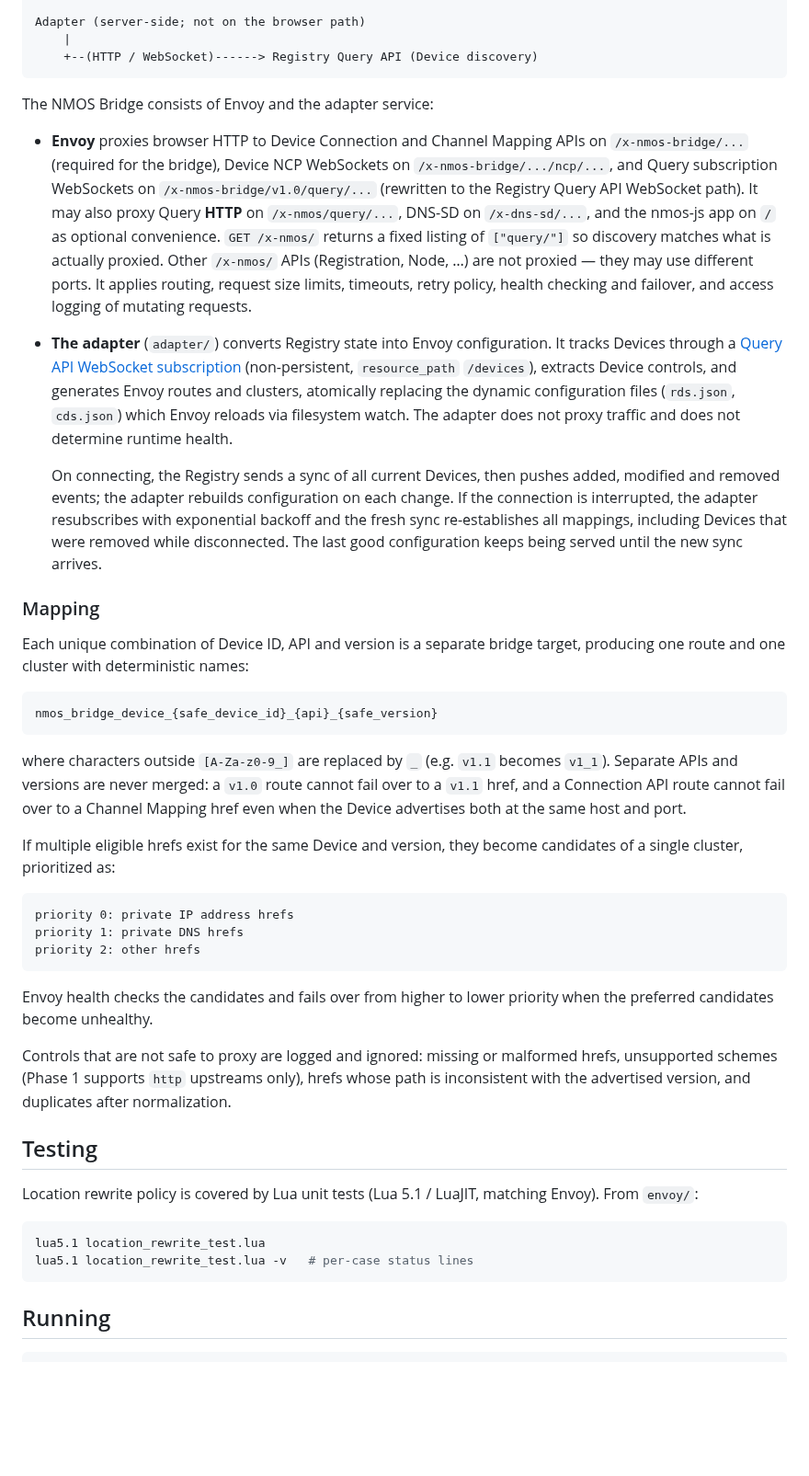
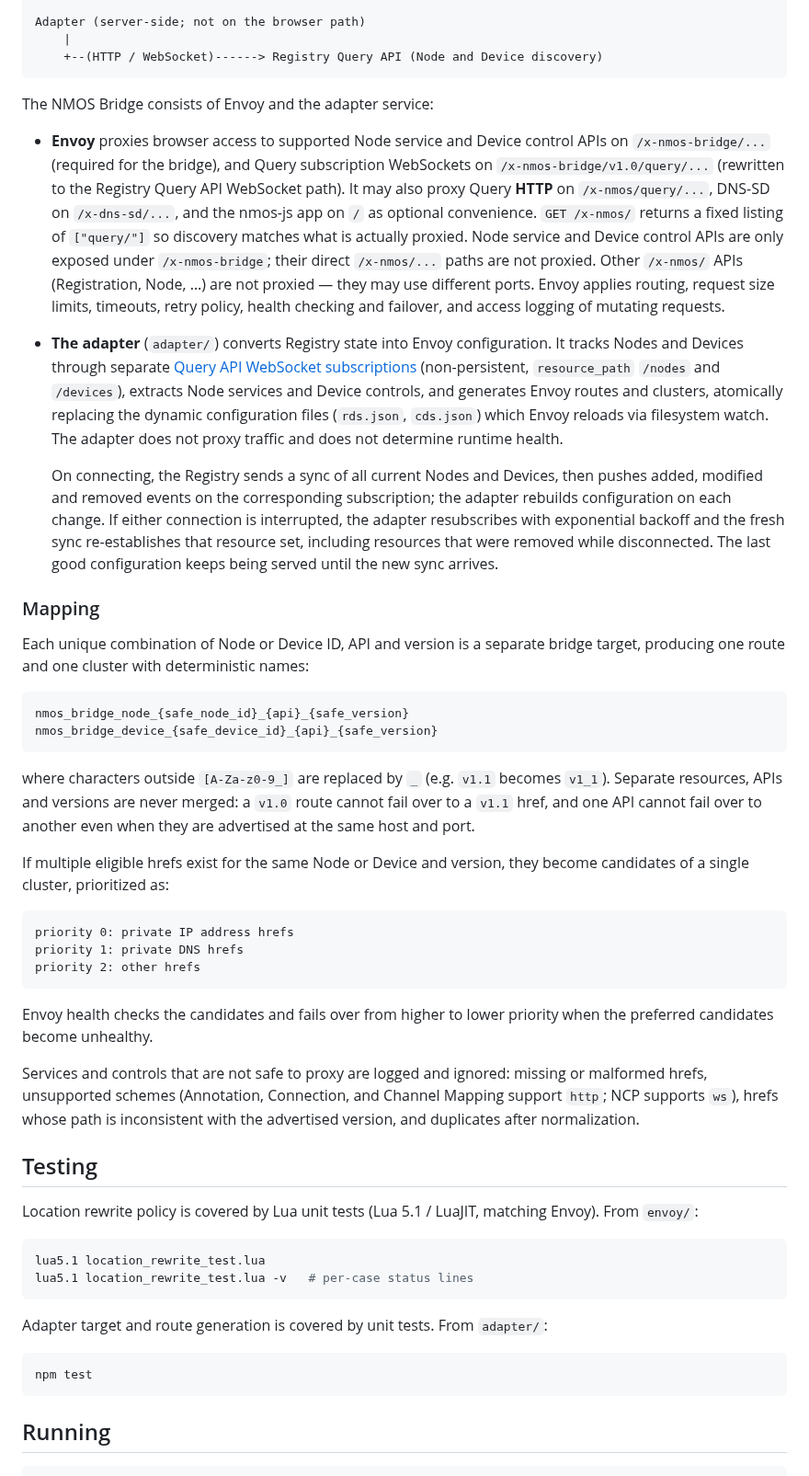
Before and after one commit to sony/nmos-js, a Markdown page: nmos-bridge/README.md, the part around one of its changes. Shown at 92% size. Rendered like a GitHub page; blank space fills up the shorter version.

````diff
--- a/nmos-bridge/README.md
+++ b/nmos-bridge/README.md
@@ -123,27 +141,28 @@ Browser
 
 Adapter (server-side; not on the browser path)
     |
-    +--(HTTP / WebSocket)------> Registry Query API (Device discovery)
+    +--(HTTP / WebSocket)------> Registry Query API (Node and Device discovery)
 ```
 
 The NMOS Bridge consists of Envoy and the adapter service:
 
-- **Envoy** proxies browser HTTP to Device Connection and Channel Mapping APIs on `/x-nmos-bridge/...` (required for the bridge), Device NCP WebSockets on `/x-nmos-bridge/.../ncp/...`, and Query subscription WebSockets on `/x-nmos-bridge/v1.0/query/...` (rewritten to the Registry Query API WebSocket path). It may also proxy Query **HTTP** on `/x-nmos/query/...`, DNS-SD on `/x-dns-sd/...`, and the nmos-js app on `/` as optional convenience. `GET /x-nmos/` returns a fixed listing of `["query/"]` so discovery matches what is actually proxied. Other `/x-nmos/` APIs (Registration, Node, …) are not proxied — they may use different ports. It applies routing, request size limits, timeouts, retry policy, health checking and failover, and access logging of mutating requests.
-- **The adapter** (`adapter/`) converts Registry state into Envoy configuration. It tracks Devices through a [Query API WebSocket subscription](https://specs.amwa.tv/is-04/branches/v1.3.x/docs/4.2._Behaviour_-_Querying.html) (non-persistent, `resource_path` `/devices`), extracts Device controls, and generates Envoy routes and clusters, atomically replacing the dynamic configuration files (`rds.json`, `cds.json`) which Envoy reloads via filesystem watch. The adapter does not proxy traffic and does not determine runtime health.
+- **Envoy** proxies browser access to supported Node service and Device control APIs on `/x-nmos-bridge/...` (required for the bridge), and Query subscription WebSockets on `/x-nmos-bridge/v1.0/query/...` (rewritten to the Registry Query API WebSocket path). It may also proxy Query **HTTP** on `/x-nmos/query/...`, DNS-SD on `/x-dns-sd/...`, and the nmos-js app on `/` as optional convenience. `GET /x-nmos/` returns a fixed listing of `["query/"]` so discovery matches what is actually proxied. Node service and Device control APIs are only exposed under `/x-nmos-bridge`; their direct `/x-nmos/...` paths are not proxied. Other `/x-nmos/` APIs (Registration, Node, …) are not proxied — they may use different ports. Envoy applies routing, request size limits, timeouts, retry policy, health checking and failover, and access logging of mutating requests.
+- **The adapter** (`adapter/`) converts Registry state into Envoy configuration. It tracks Nodes and Devices through separate [Query API WebSocket subscriptions](https://specs.amwa.tv/is-04/branches/v1.3.x/docs/4.2._Behaviour_-_Querying.html) (non-persistent, `resource_path` `/nodes` and `/devices`), extracts Node services and Device controls, and generates Envoy routes and clusters, atomically replacing the dynamic configuration files (`rds.json`, `cds.json`) which Envoy reloads via filesystem watch. The adapter does not proxy traffic and does not determine runtime health.
 
-  On connecting, the Registry sends a sync of all current Devices, then pushes added, modified and removed events; the adapter rebuilds configuration on each change. If the connection is interrupted, the adapter resubscribes with exponential backoff and the fresh sync re-establishes all mappings, including Devices that were removed while disconnected. The last good configuration keeps being served until the new sync arrives.
+    On connecting, the Registry sends a sync of all current Nodes and Devices, then pushes added, modified and removed events on the corresponding subscription; the adapter rebuilds configuration on each change. If either connection is interrupted, the adapter resubscribes with exponential backoff and the fresh sync re-establishes that resource set, including resources that were removed while disconnected. The last good configuration keeps being served until the new sync arrives.
 
 ### Mapping
 
-Each unique combination of Device ID, API and version is a separate bridge target, producing one route and one cluster with deterministic names:
+Each unique combination of Node or Device ID, API and version is a separate bridge target, producing one route and one cluster with deterministic names:
 
 ```text
+nmos_bridge_node_{safe_node_id}_{api}_{safe_version}
 nmos_bridge_device_{safe_device_id}_{api}_{safe_version}
 ```
 
-where characters outside `[A-Za-z0-9_]` are replaced by `_` (e.g. `v1.1` becomes `v1_1`). Separate APIs and versions are never merged: a `v1.0` route cannot fail over to a `v1.1` href, and a Connection API route cannot fail over to a Channel Mapping href even when the Device advertises both at the same host and port.
+where characters outside `[A-Za-z0-9_]` are replaced by `_` (e.g. `v1.1` becomes `v1_1`). Separate resources, APIs and versions are never merged: a `v1.0` route cannot fail over to a `v1.1` href, and one API cannot fail over to another even when they are advertised at the same host and port.
 
-If multiple eligible hrefs exist for the same Device and version, they become candidates of a single cluster, prioritized as:
+If multiple eligible hrefs exist for the same Node or Device and version, they become candidates of a single cluster, prioritized as:
 
 ```text
 priority 0: private IP address hrefs
@@ -153,7 +172,7 @@ priority 2: other hrefs
 
 Envoy health checks the candidates and fails over from higher to lower priority when the preferred candidates become unhealthy.
 
-Controls that are not safe to proxy are logged and ignored: missing or malformed hrefs, unsupported schemes (Phase 1 supports `http` upstreams only), hrefs whose path is inconsistent with the advertised version, and duplicates after normalization.
+Services and controls that are not safe to proxy are logged and ignored: missing or malformed hrefs, unsupported schemes (Annotation, Connection, and Channel Mapping support `http`; NCP supports `ws`), hrefs whose path is inconsistent with the advertised version, and duplicates after normalization.
 
 ## Testing
 
@@ -162,6 +181,12 @@ Location rewrite policy is covered by Lua unit tests (Lua 5.1 / LuaJIT, matching
 ```bash
 lua5.1 location_rewrite_test.lua
 lua5.1 location_rewrite_test.lua -v   # per-case status lines
+```
+
+Adapter target and route generation is covered by unit tests. From `adapter/`:
+
+```bash
+npm test
 ```
 
 ## Running
````
Also changed, not shown: other parts of nmos-bridge/README.md (+47 -26 lines), nmos-bridge/docs/annotation-proxy-plan.md (+26 -21 lines), nmos-bridge/images/nmos-bridge-river.png (added), 11 other files.
